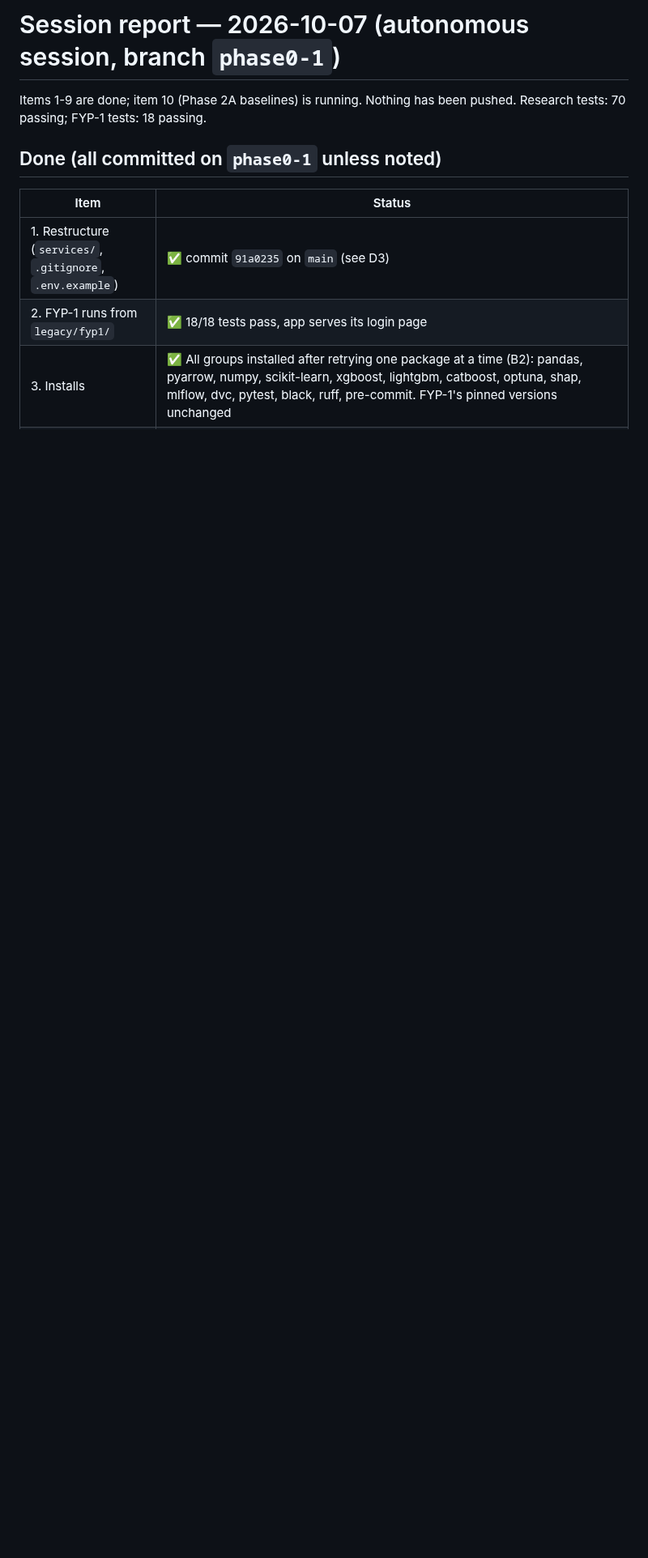
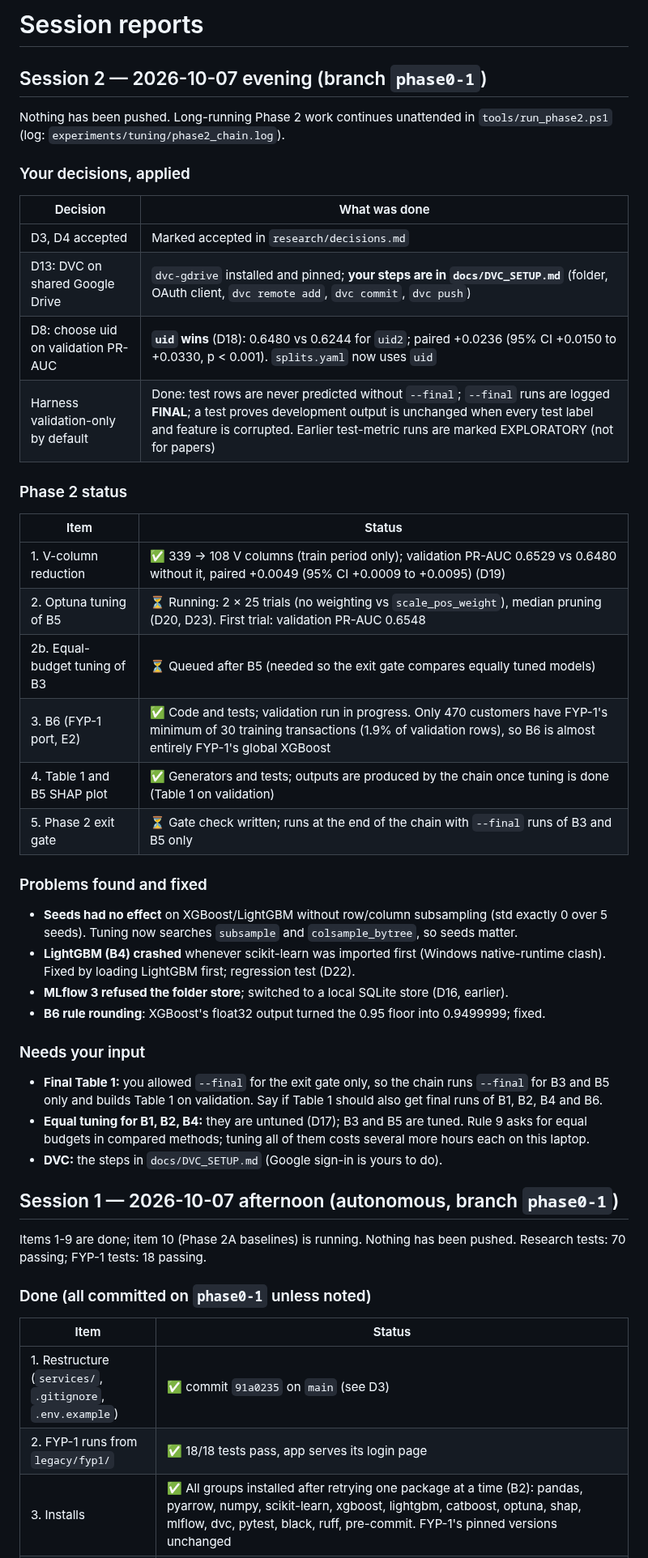
Before and after one commit to Aziz-ahmad555/vaultic-fraud-detection, a Markdown page: research/session_report.md, the part around one of its changes. Shown at 81% size. GitHub-like rendering; blank space fills up the shorter version.

Commit message:
Session report: session 2 status, decisions applied, items needing input
Co-Authored-By: Claude Opus 5.5 <noreply@anthropic.com>

```diff
--- a/research/session_report.md
+++ b/research/session_report.md
@@ -1,8 +1,48 @@
-# Session report — 2026-10-07 (autonomous session, branch `phase0-1`)
+# Session reports
+
+## Session 2 — 2026-10-07 evening (branch `phase0-1`)
+
+Nothing has been pushed. Long-running Phase 2 work continues unattended in
+`tools/run_phase2.ps1` (log: `experiments/tuning/phase2_chain.log`).
+
+### Your decisions, applied
+
+| Decision | What was done |
+|---|---|
+| D3, D4 accepted | Marked accepted in `research/decisions.md` |
+| D13: DVC on shared Google Drive | `dvc-gdrive` installed and pinned; **your steps are in `docs/DVC_SETUP.md`** (folder, OAuth client, `dvc remote add`, `dvc commit`, `dvc push`) |
+| D8: choose uid on validation PR-AUC | **`uid` wins** (D18): 0.6480 vs 0.6244 for `uid2`; paired +0.0236 (95% CI +0.0150 to +0.0330, p < 0.001). `splits.yaml` now uses `uid` |
+| Harness validation-only by default | Done: test rows are never predicted without `--final`; `--final` runs are logged **FINAL**; a test proves development output is unchanged when every test label and feature is corrupted. Earlier test-metric runs are marked EXPLORATORY (not for papers) |
+
+### Phase 2 status
+
+| Item | Status |
+|---|---|
+| 1. V-column reduction | ✅ 339 → 108 V columns (train period only); validation PR-AUC 0.6529 vs 0.6480 without it, paired +0.0049 (95% CI +0.0009 to +0.0095) (D19) |
+| 2. Optuna tuning of B5 | ⏳ Running: 2 × 25 trials (no weighting vs `scale_pos_weight`), median pruning (D20, D23). First trial: validation PR-AUC 0.6548 |
+| 2b. Equal-budget tuning of B3 | ⏳ Queued after B5 (needed so the exit gate compares equally tuned models) |
+| 3. B6 (FYP-1 port, E2) | ✅ Code and tests; validation run in progress. Only 470 customers have FYP-1's minimum of 30 training transactions (1.9% of validation rows), so B6 is almost entirely FYP-1's global XGBoost |
+| 4. Table 1 and B5 SHAP plot | ✅ Generators and tests; outputs are produced by the chain once tuning is done (Table 1 on validation) |
+| 5. Phase 2 exit gate | ⏳ Gate check written; runs at the end of the chain with `--final` runs of B3 and B5 only |
+
+### Problems found and fixed
+
+- **Seeds had no effect** on XGBoost/LightGBM without row/column subsampling (std exactly 0 over 5 seeds). Tuning now searches `subsample` and `colsample_bytree`, so seeds matter.
+- **LightGBM (B4) crashed** whenever scikit-learn was imported first (Windows native-runtime clash). Fixed by loading LightGBM first; regression test (D22).
+- **MLflow 3 refused the folder store**; switched to a local SQLite store (D16, earlier).
+- **B6 rule rounding**: XGBoost's float32 output turned the 0.95 floor into 0.9499999; fixed.
+
+### Needs your input
+
+- **Final Table 1:** you allowed `--final` for the exit gate only, so the chain runs `--final` for B3 and B5 only and builds Table 1 on validation. Say if Table 1 should also get final runs of B1, B2, B4 and B6.
+- **Equal tuning for B1, B2, B4:** they are untuned (D17); B3 and B5 are tuned. Rule 9 asks for equal budgets in compared methods; tuning all of them costs several more hours each on this laptop.
+- **DVC:** the steps in `docs/DVC_SETUP.md` (Google sign-in is yours to do).
+
+## Session 1 — 2026-10-07 afternoon (autonomous, branch `phase0-1`)
 
 Items 1-9 are done; item 10 (Phase 2A baselines) is running. Nothing has been pushed. Research tests: 70 passing; FYP-1 tests: 18 passing.
 
-## Done (all committed on `phase0-1` unless noted)
+### Done (all committed on `phase0-1` unless noted)
 
 | Item | Status |
 |---|---|
```
Also changed, not shown: other parts of research/session_report.md (+4 -4 lines).
